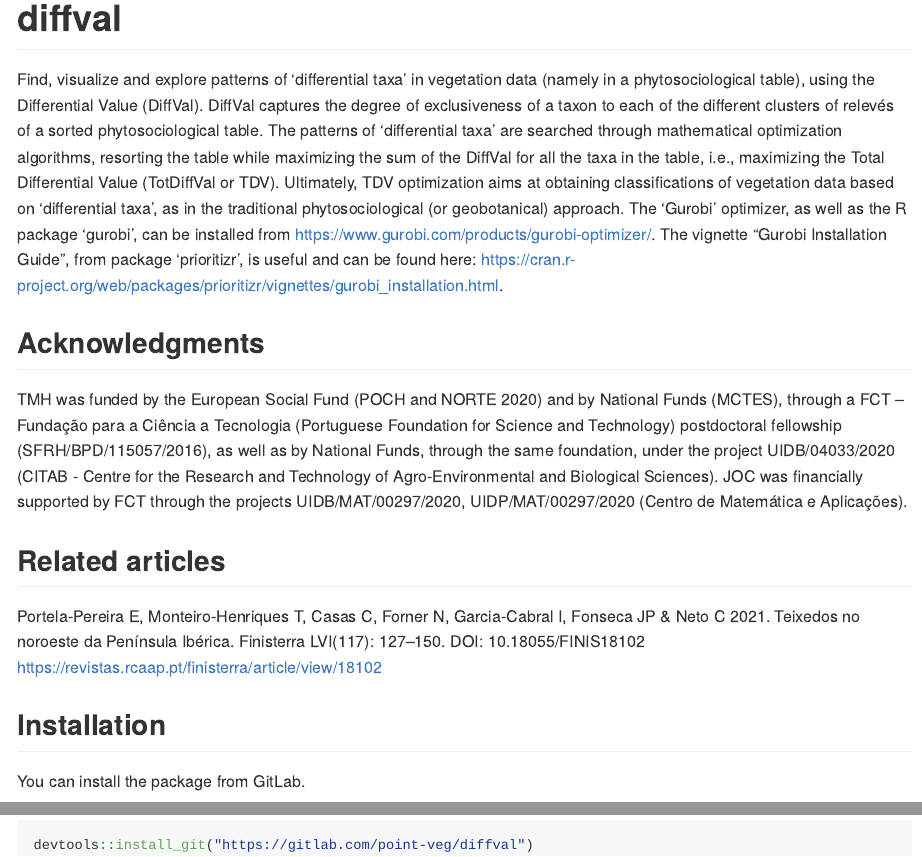
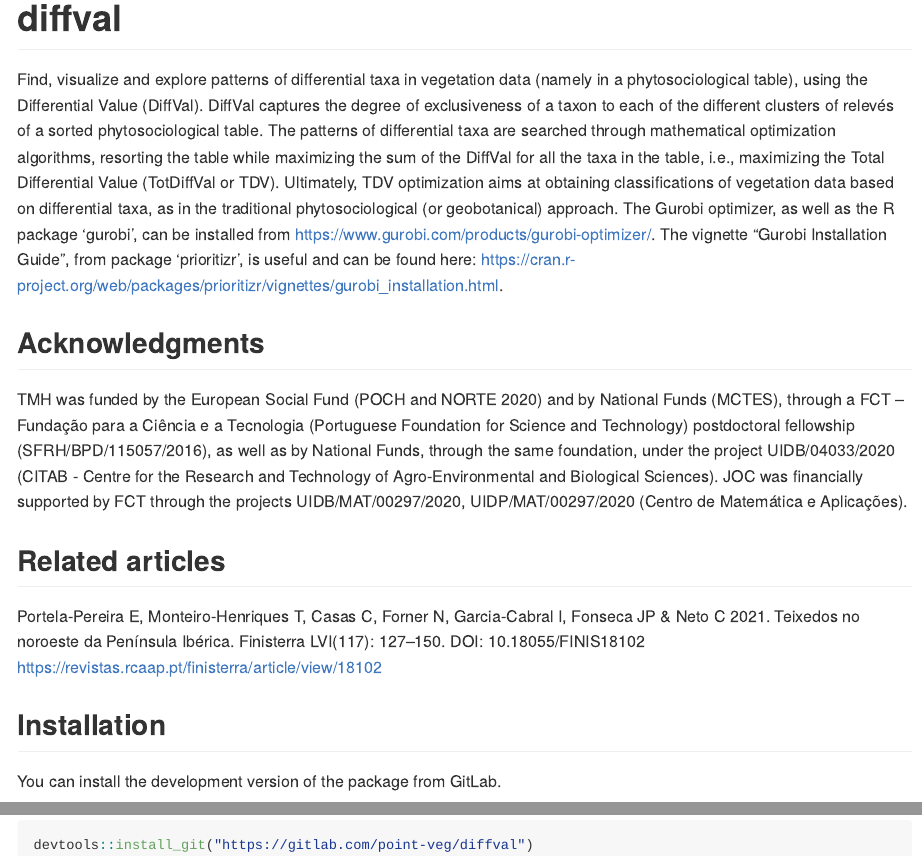
Before and after one commit to TiagoMonteiroHenriques/diffval, an R Markdown document (README.Rmd): the page in a window 1100 px wide, from its top, and a second part further down, joined at a grey line. The pictures show the output file README.md that the author committed with the source, drawn offline in the style of GitHub.

Commit message:
Spell check

````diff
--- a/README.Rmd
+++ b/README.Rmd
@@ -18,16 +18,16 @@ knitr::opts_chunk$set(
 <!-- badges: start -->
 <!-- badges: end -->
 
-Find, visualize and explore patterns of 'differential taxa' in vegetation data
+Find, visualize and explore patterns of differential taxa in vegetation data
 (namely in a phytosociological table), using the Differential Value (DiffVal).
 DiffVal captures the degree of exclusiveness of a taxon to each of the different
 clusters of relevés of a sorted phytosociological table. The patterns of
-'differential taxa' are searched through mathematical optimization algorithms,
+differential taxa are searched through mathematical optimization algorithms,
 resorting the table while maximizing the sum of the DiffVal for all the taxa in
 the table, i.e., maximizing the Total Differential Value (TotDiffVal or TDV).
 Ultimately, TDV optimization aims at obtaining classifications of vegetation
-data based on 'differential taxa', as in the traditional phytosociological
-(or geobotanical) approach. The 'Gurobi' optimizer, as well as the R package
+data based on differential taxa, as in the traditional phytosociological
+(or geobotanical) approach. The Gurobi optimizer, as well as the R package
 'gurobi', can be installed from <https://www.gurobi.com/products/gurobi-optimizer/>.
 The vignette "Gurobi Installation Guide", from package 'prioritizr', is useful
 and can be found here: <https://cran.r-project.org/web/packages/prioritizr/vignettes/gurobi_installation.html>.
@@ -35,7 +35,7 @@ and can be found here: <https://cran.r-project.org/web/packages/prioritizr/vigne
 ## Acknowledgments
 
 TMH was funded by the European Social Fund (POCH and NORTE 2020) and
-by National Funds (MCTES), through a FCT – Fundação para a Ciência a
+by National Funds (MCTES), through a FCT – Fundação para a Ciência e a
 Tecnologia (Portuguese Foundation for Science and Technology) postdoctoral
 fellowship (SFRH/BPD/115057/2016), as well as by National Funds, through the
 same foundation, under the project UIDB/04033/2020 (CITAB - Centre for the
@@ -49,7 +49,7 @@ Portela-Pereira E, Monteiro-Henriques T, Casas C, Forner N, Garcia-Cabral I, Fon
 
 ## Installation
 
-You can install the package from GitLab.
+You can install the development version of the package from GitLab.
 
 ```{r, eval = FALSE}
 devtools::install_git("https://gitlab.com/point-veg/diffval")
````
Also changed, not shown: R/optim_tdv_gurobi_k_2.R (+12 -12 lines), R/optim_tdv_hill_climb.R (+2 -2 lines), R/optim_tdv_simul_anne.R (+27 -27 lines), R/partition_tdv_GRDTP.R (+1 -1 lines), R/tdv.R (+2 -2 lines), cran-comments.md (+0 -4 lines), README.md, 5 other files.
